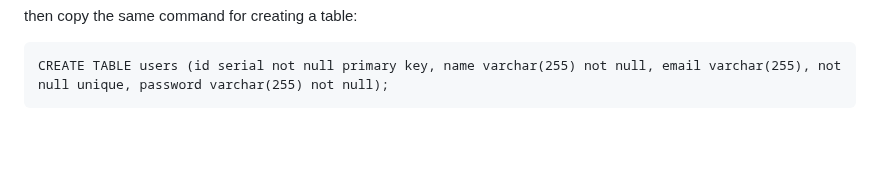
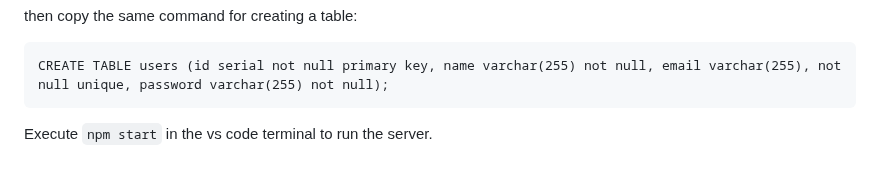
Before and after one commit to masterujjval/Postgres_Authentication, a Markdown page: README.md, the part around the change. Drawn GitHub-style; blank space fills up the shorter version.

````diff
--- a/README.md
+++ b/README.md
@@ -78,3 +78,4 @@ then copy the same command for creating a table:
 ```
 CREATE TABLE users (id serial not null primary key, name varchar(255) not null, email varchar(255), not null unique, password varchar(255) not null);
 ```
+Execute ```npm start``` in the vs code terminal to run the server.
````
